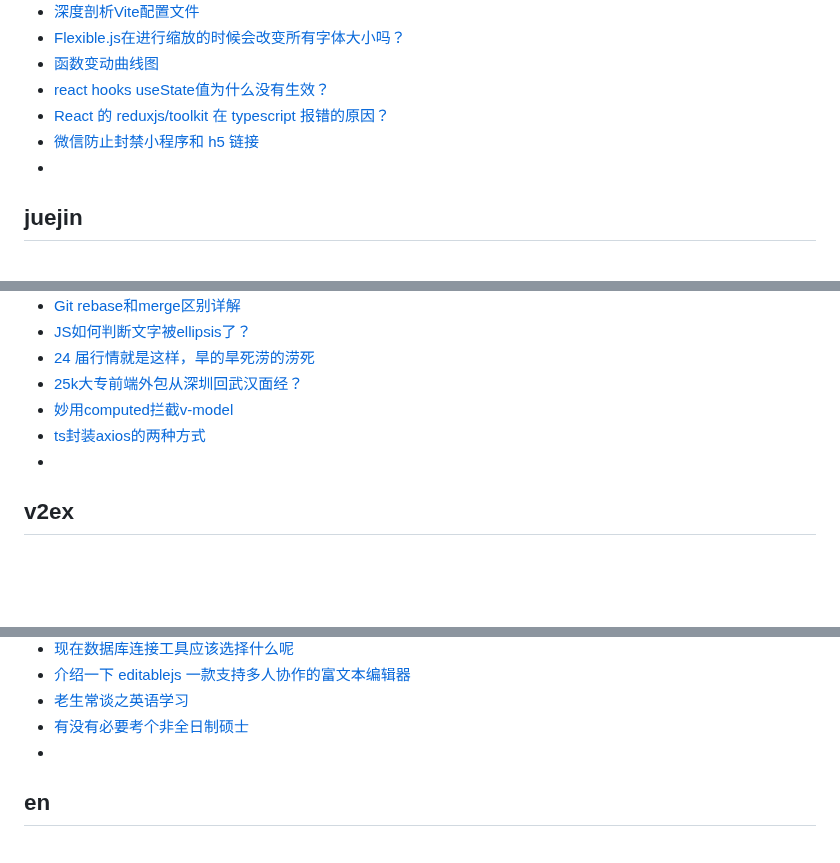
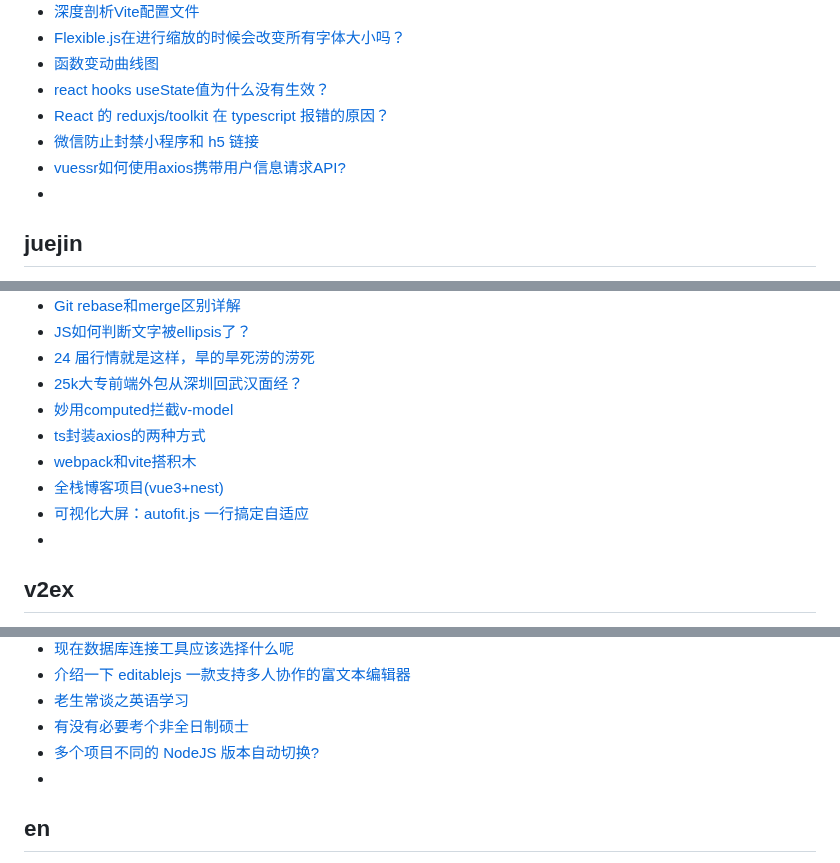
Before and after one commit to qyhever/static, a Markdown page: bookmark.md, 3 parts joined by grey strips. GitHub-like rendering; blank space fills up the shorter version.

```diff
--- a/bookmark.md
+++ b/bookmark.md
@@ -665,6 +665,7 @@
 - [react hooks useState值为什么没有生效？](https://segmentfault.com/q/1010000044317960)
 - [React 的 reduxjs/toolkit 在 typescript 报错的原因？](https://segmentfault.com/q/1010000044332090)
 - [微信防止封禁小程序和 h5 链接](https://segmentfault.com/q/1010000044225245)
+- [vuessr如何使用axios携带用户信息请求API?](https://segmentfault.com/q/1010000044325787)
 - []()
 
 ## juejin
@@ -678,6 +679,9 @@
 - [25k大专前端外包从深圳回武汉面经？](https://juejin.cn/post/7275225948453568552)
 - [妙用computed拦截v-model](https://juejin.cn/post/7277089907974422588)
 - [ts封装axios的两种方式](https://juejin.cn/post/7293122369652310027)
+- [webpack和vite搭积木](https://juejin.cn/post/7267791228872671247)
+- [全栈博客项目(vue3+nest)](https://juejin.cn/post/7280000052222951465)
+- [可视化大屏：autofit.js 一行搞定自适应](https://juejin.cn/post/7224015103481118757)
 - []()
 
 ## v2ex
@@ -696,6 +700,7 @@
 - [介绍一下 editablejs 一款支持多人协作的富文本编辑器](https://v2ex.com/t/971288)
 - [老生常谈之英语学习](https://v2ex.com/t/972588)
 - [有没有必要考个非全日制硕士](https://v2ex.com/t/961019)
+- [多个项目不同的 NodeJS 版本自动切换?](https://v2ex.com/t/985260)
 - []()
 
 ## en
```
